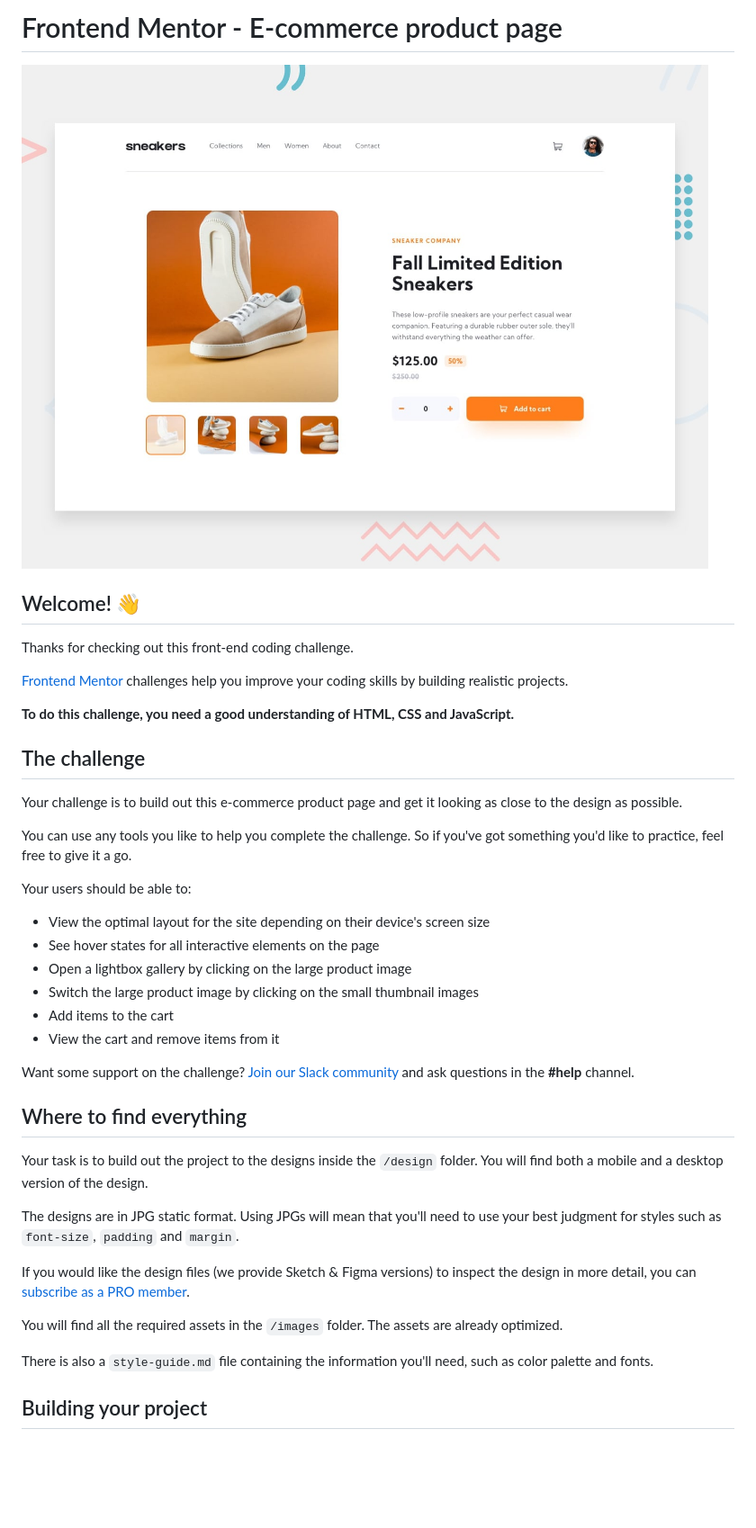
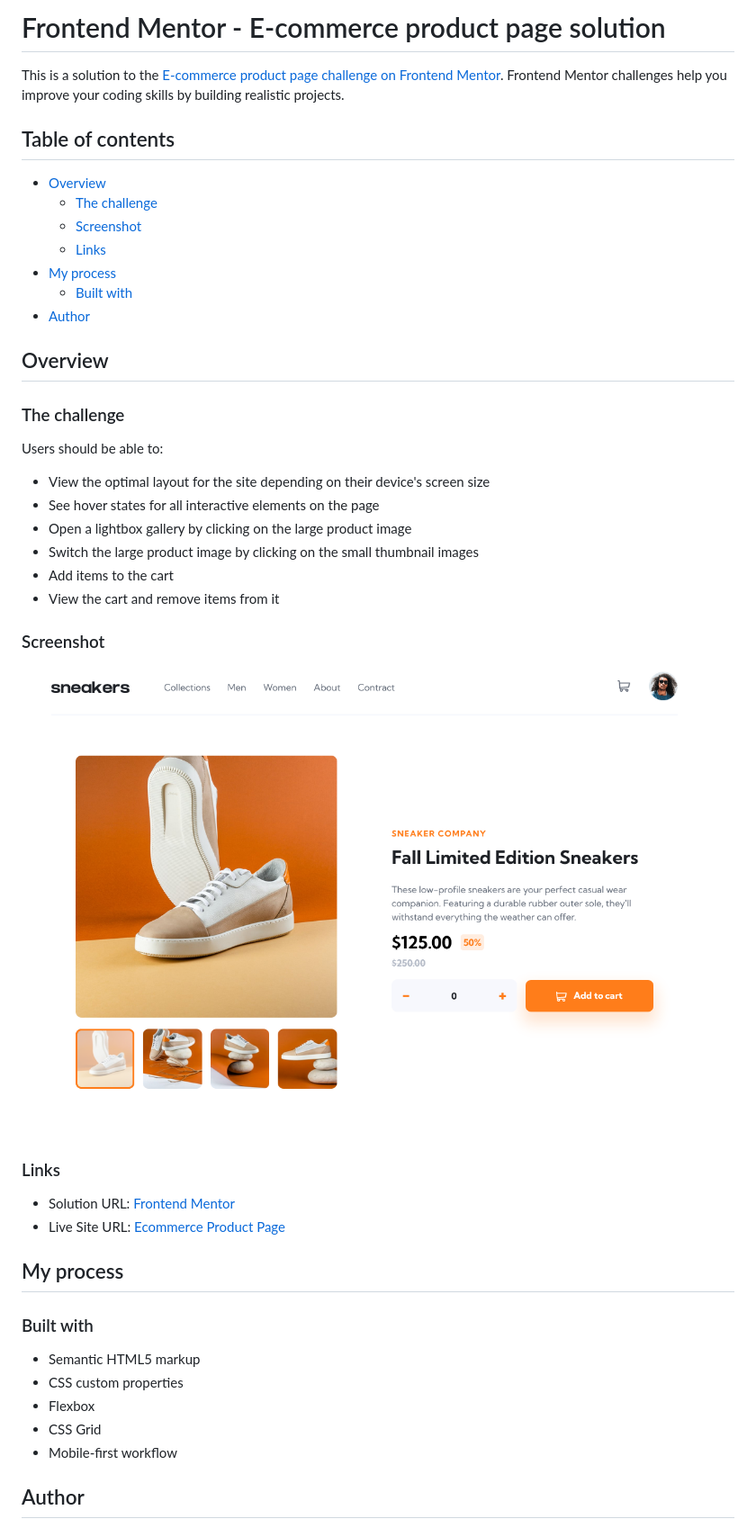
Before and after one commit to charmainelhm/ecommerce-product-page, a Markdown page: README.md, the part around the change printed below. Shown: that part at 90% size. Rendered like a GitHub page; pictures changed too: images/screenshot-desktop-final.png (added); blank space fills up the shorter version.

```diff
--- a/README.md
+++ b/README.md
@@ -1,22 +1,22 @@
-# Frontend Mentor - E-commerce product page
+# Frontend Mentor - E-commerce product page solution
 
-![Design preview for the E-commerce product page coding challenge](./design/desktop-preview.jpg)
+This is a solution to the [E-commerce product page challenge on Frontend Mentor](https://www.frontendmentor.io/challenges/ecommerce-product-page-UPsZ9MJp6). Frontend Mentor challenges help you improve your coding skills by building realistic projects.
 
-## Welcome! 👋
+## Table of contents
 
-Thanks for checking out this front-end coding challenge.
+- [Overview](#overview)
+  - [The challenge](#the-challenge)
+  - [Screenshot](#screenshot)
+  - [Links](#links)
+- [My process](#my-process)
+  - [Built with](#built-with)
+- [Author](#author)
 
-[Frontend Mentor](https://www.frontendmentor.io) challenges help you improve your coding skills by building realistic projects.
+## Overview
 
-**To do this challenge, you need a good understanding of HTML, CSS and JavaScript.**
+### The challenge
 
-## The challenge
-
-Your challenge is to build out this e-commerce product page and get it looking as close to the design as possible.
-
-You can use any tools you like to help you complete the challenge. So if you've got something you'd like to practice, feel free to give it a go.
-
-Your users should be able to:
+Users should be able to:
 
 - View the optimal layout for the site depending on their device's screen size
 - See hover states for all interactive elements on the page
@@ -25,19 +25,24 @@ Your users should be able to:
 - Add items to the cart
 - View the cart and remove items from it
 
-Want some support on the challenge? [Join our Slack community](https://www.frontendmentor.io/slack) and ask questions in the **#help** channel.
+### Screenshot
 
-## Where to find everything
+![](./images/screenshot-desktop-final.png)
 
-Your task is to build out the project to the designs inside the `/design` folder. You will find both a mobile and a desktop version of the design.
+### Links
 
-The designs are in JPG static format. Using JPGs will mean that you'll need to use your best judgment for styles such as `font-size`, `padding` and `margin`.
+- Solution URL: [Frontend Mentor](https://www.frontendmentor.io/solutions/vanilla-responsive-page-NXzxmo1jtB)
+- Live Site URL: [Ecommerce Product Page](https://fm-ecomm-product-page.netlify.app/)
 
-If you would like the design files (we provide Sketch & Figma versions) to inspect the design in more detail, you can [subscribe as a PRO member](https://www.frontendmentor.io/pro).
+## My process
 
-You will find all the required assets in the `/images` folder. The assets are already optimized.
+### Built with
 
-There is also a `style-guide.md` file containing the information you'll need, such as color palette and fonts.
+- Semantic HTML5 markup
+- CSS custom properties
+- Flexbox
+- CSS Grid
+- Mobile-first workflow
 
-## Building your project
+## Author
 
```
Also changed, not shown: other parts of README.md (+3 -53 lines).
